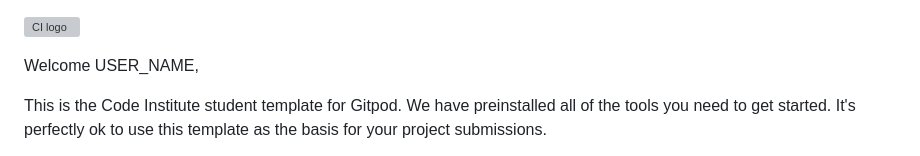
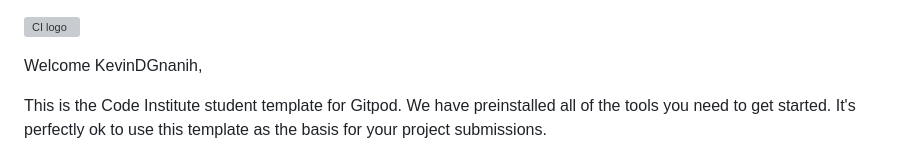
Before and after one commit to KevinDGnanih/official-kdw-page, a Markdown page: README.md, the part around the change. GitHub-like rendering; grey boxes are pictures that could not be loaded.

```diff
--- a/README.md
+++ b/README.md
@@ -1,6 +1,6 @@
 ![CI logo](https://codeinstitute.s3.amazonaws.com/fullstack/ci_logo_small.png)
 
-Welcome USER_NAME,
+Welcome KevinDGnanih,
 
 This is the Code Institute student template for Gitpod. We have preinstalled all of the tools you need to get started. It's perfectly ok to use this template as the basis for your project submissions.
 
```
Also changed, not shown: assets/img/bg-masthead.jpg (added), assets/img/bg-signup.jpg (added), assets/img/demo-image-01.jpg (added), assets/img/demo-image-02.jpg (added), assets/img/ipad.png (added), 4 other files.
